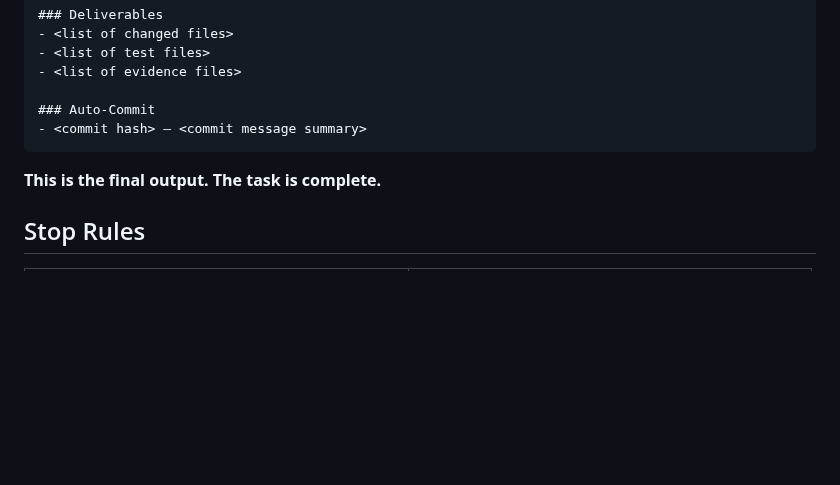
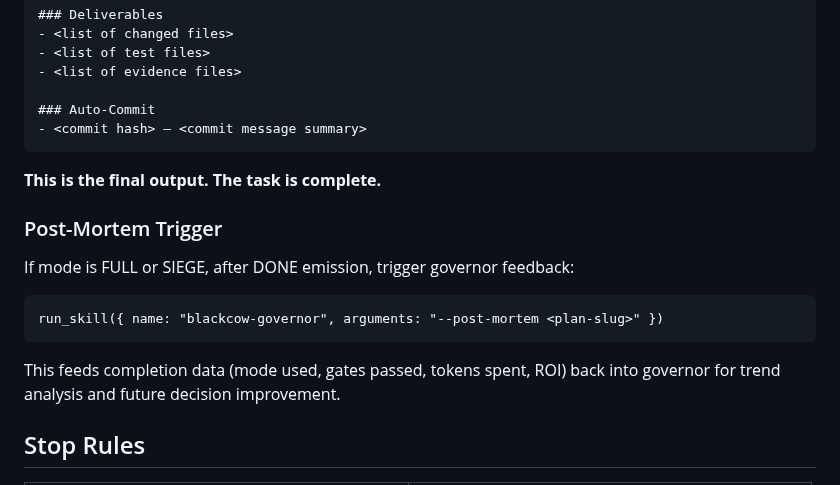
Before and after one commit to blackcowmaster/blackcow-ops, a Markdown page: skills/blackcow-loop.md, the part around the change. Rendered like a GitHub page; blank space fills up the shorter version.

Commit message:
R1-R6: qa auto-detect verified + version fix + post-mortem trigger + plan XS execution. E2E evidence: qa($0.023) + plan($0.02) + loop($0.01) + librarian($0.007)

````diff
--- a/skills/blackcow-loop.md
+++ b/skills/blackcow-loop.md
@@ -1326,6 +1326,14 @@ All quality gates passed. Emit final status:
 
 **This is the final output. The task is complete.**
 
+### Post-Mortem Trigger
+
+If mode is FULL or SIEGE, after DONE emission, trigger governor feedback:
+```
+run_skill({ name: "blackcow-governor", arguments: "--post-mortem <plan-slug>" })
+```
+This feeds completion data (mode used, gates passed, tokens spent, ROI) back into governor for trend analysis and future decision improvement.
+
 ## Stop Rules
 
 | Condition | Action |
````
Also changed, not shown: skills/blackcow-governor.md (+1 -1 lines).
